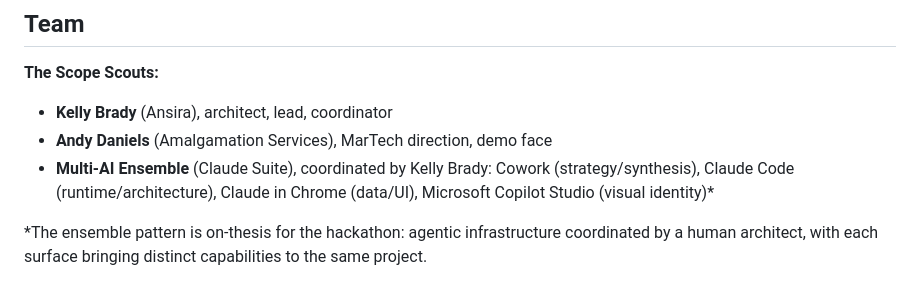
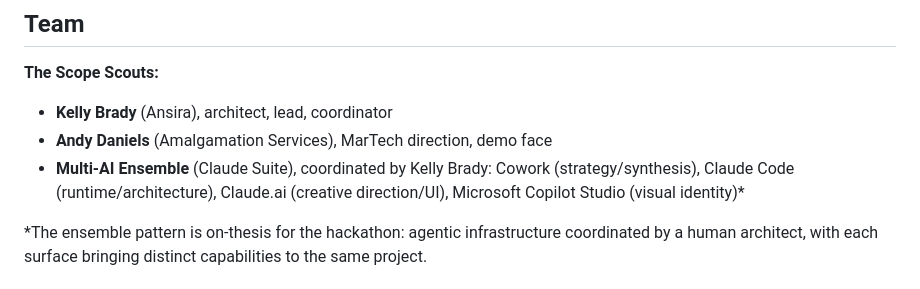
Before and after one commit to kellyorkin/datadrovers, a Markdown page: README.md, the part around the change. Rendered like a GitHub page.

Commit message:
Update team member details in README.md

```diff
--- a/README.md
+++ b/README.md
@@ -57,7 +57,7 @@ All agent actions against the workspace are read-only. The agent does not write,
 
 - **Kelly Brady** (Ansira), architect, lead, coordinator
 - **Andy Daniels** (Amalgamation Services), MarTech direction, demo face
-- **Multi-AI Ensemble** (Claude Suite), coordinated by Kelly Brady:  Cowork (strategy/synthesis), Claude Code (runtime/architecture), Claude in Chrome (data/UI), Microsoft Copilot Studio (visual identity)*
+- **Multi-AI Ensemble** (Claude Suite), coordinated by Kelly Brady:  Cowork (strategy/synthesis), Claude Code (runtime/architecture), Claude.ai (creative direction/UI), Microsoft Copilot Studio (visual identity)*
 
 *The ensemble pattern is on-thesis for the hackathon: agentic infrastructure coordinated by a human architect, with each surface bringing distinct capabilities to the same project.
 
```
